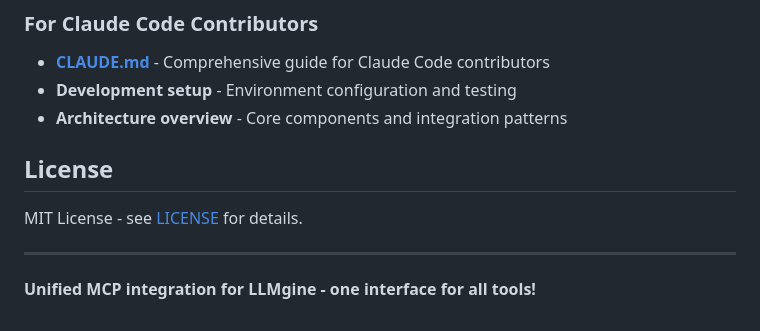
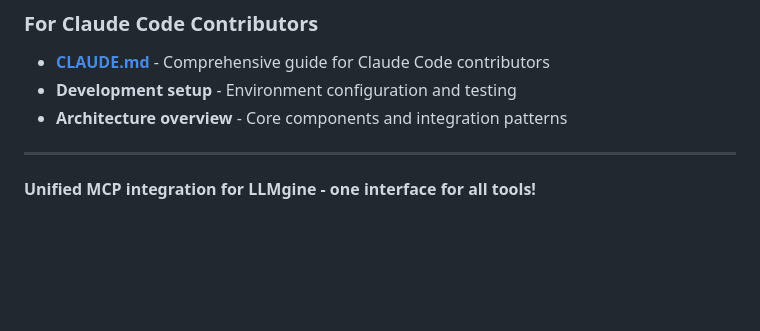
Before and after one commit to chi-n-nguyen/any-mcp, a Markdown page: README.md, the part around the change. GitHub-like rendering; blank space fills up the shorter version.

Commit message:
Update README
Removed license section from README.

```diff
--- a/README.md
+++ b/README.md
@@ -145,10 +145,6 @@ pytest tests/unit/
 - **Development setup** - Environment configuration and testing
 - **Architecture overview** - Core components and integration patterns
 
-## License
-
-MIT License - see [LICENSE](LICENSE) for details.
-
 ---
 
 **Unified MCP integration for LLMgine - one interface for all tools!**
```
